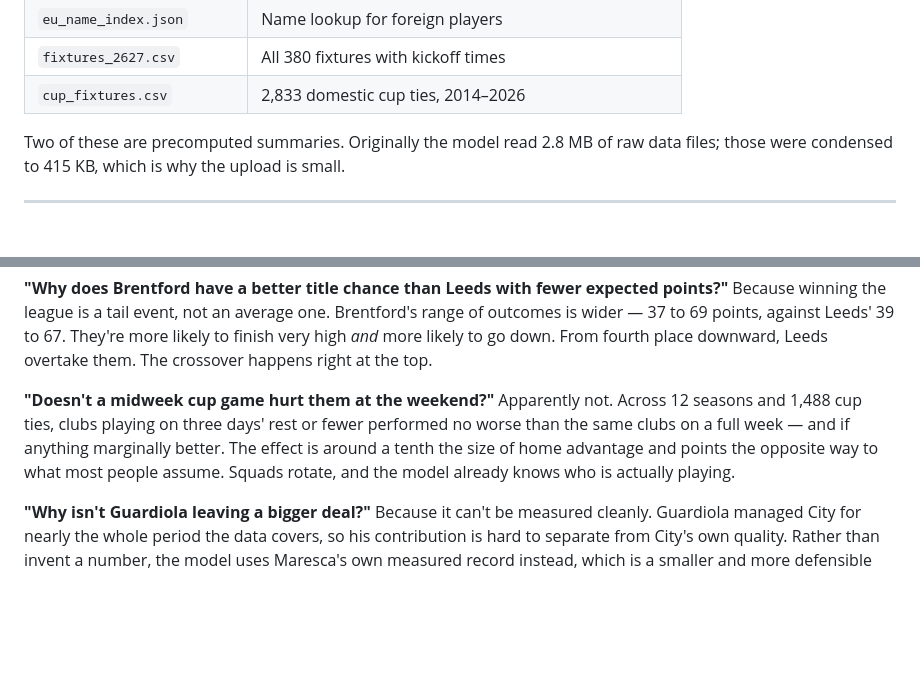
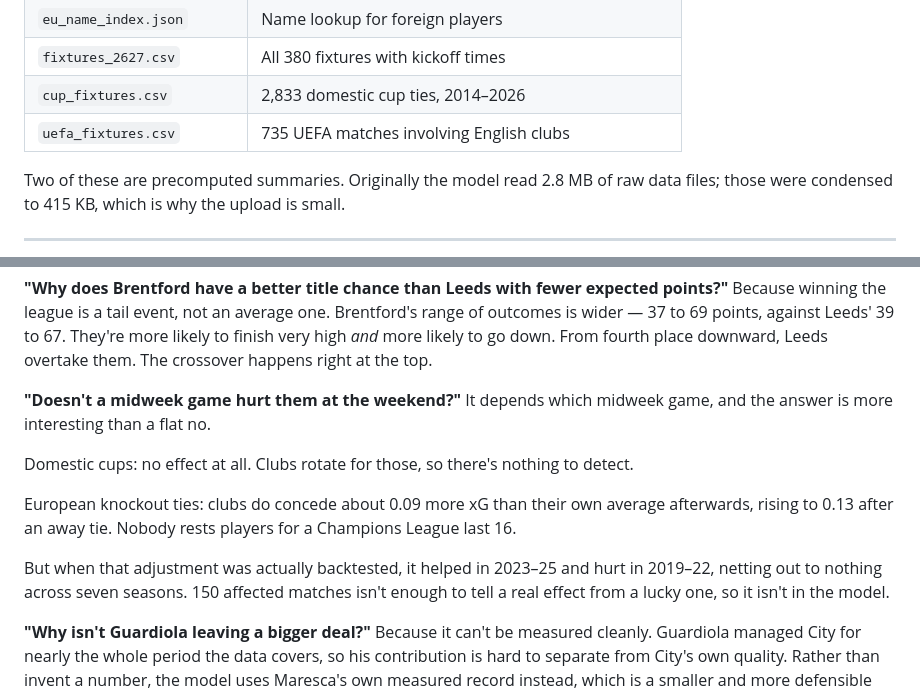
Before and after one commit to shanbhag003/pl-supercomputer, a Markdown page: HOW-IT-WORKS.md, 2 parts joined by grey strips. GitHub-like rendering; blank space fills up the shorter version.

```diff
--- a/HOW-IT-WORKS.md
+++ b/HOW-IT-WORKS.md
@@ -431,6 +475,7 @@ strength because the evidence is thin.
 | `eu_name_index.json` | Name lookup for foreign players |
 | `fixtures_2627.csv` | All 380 fixtures with kickoff times |
 | `cup_fixtures.csv` | 2,833 domestic cup ties, 2014–2026 |
+| `uefa_fixtures.csv` | 735 UEFA matches involving English clubs |
 
 Two of these are precomputed summaries. Originally the model read 2.8 MB of raw
 data files; those were condensed to 415 KB, which is why the upload is small.
@@ -478,12 +523,19 @@ of outcomes is wider — 37 to 69 points, against Leeds' 39 to 67. They're more
 likely to finish very high *and* more likely to go down. From fourth place
 downward, Leeds overtake them. The crossover happens right at the top.
 
-**"Doesn't a midweek cup game hurt them at the weekend?"**
-Apparently not. Across 12 seasons and 1,488 cup ties, clubs playing on three days'
-rest or fewer performed no worse than the same clubs on a full week — and if
-anything marginally better. The effect is around a tenth the size of home
-advantage and points the opposite way to what most people assume. Squads rotate,
-and the model already knows who is actually playing.
+**"Doesn't a midweek game hurt them at the weekend?"**
+It depends which midweek game, and the answer is more interesting than a flat no.
+
+Domestic cups: no effect at all. Clubs rotate for those, so there's nothing to
+detect.
+
+European knockout ties: clubs do concede about 0.09 more xG than their own
+average afterwards, rising to 0.13 after an away tie. Nobody rests players for a
+Champions League last 16.
+
+But when that adjustment was actually backtested, it helped in 2023–25 and hurt
+in 2019–22, netting out to nothing across seven seasons. 150 affected matches
+isn't enough to tell a real effect from a lucky one, so it isn't in the model.
 
 **"Why isn't Guardiola leaving a bigger deal?"**
 Because it can't be measured cleanly. Guardiola managed City for nearly the whole
```
Also changed, not shown: other parts of HOW-IT-WORKS.md (+52 -8 lines), README.md (+45 -22 lines).
